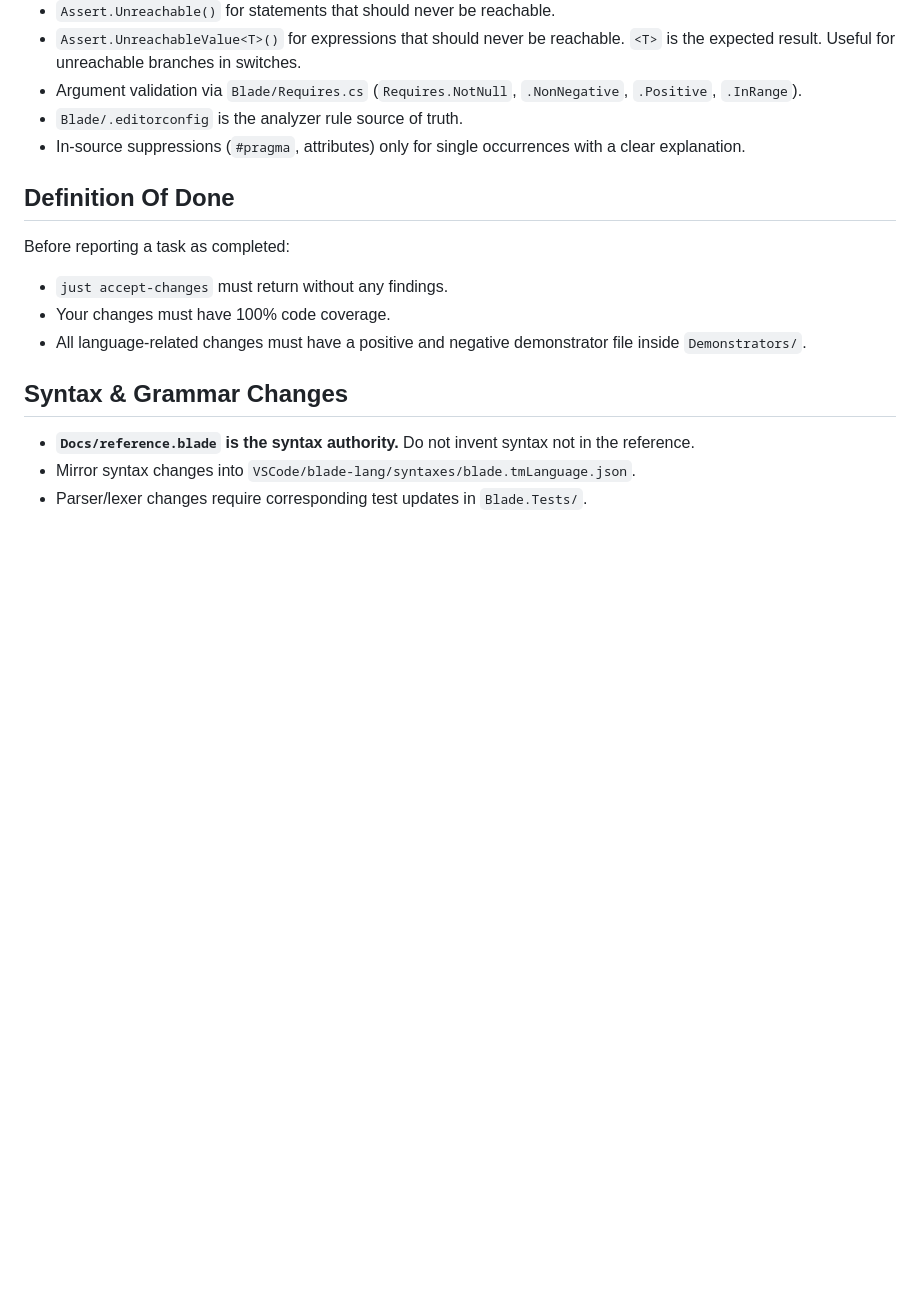
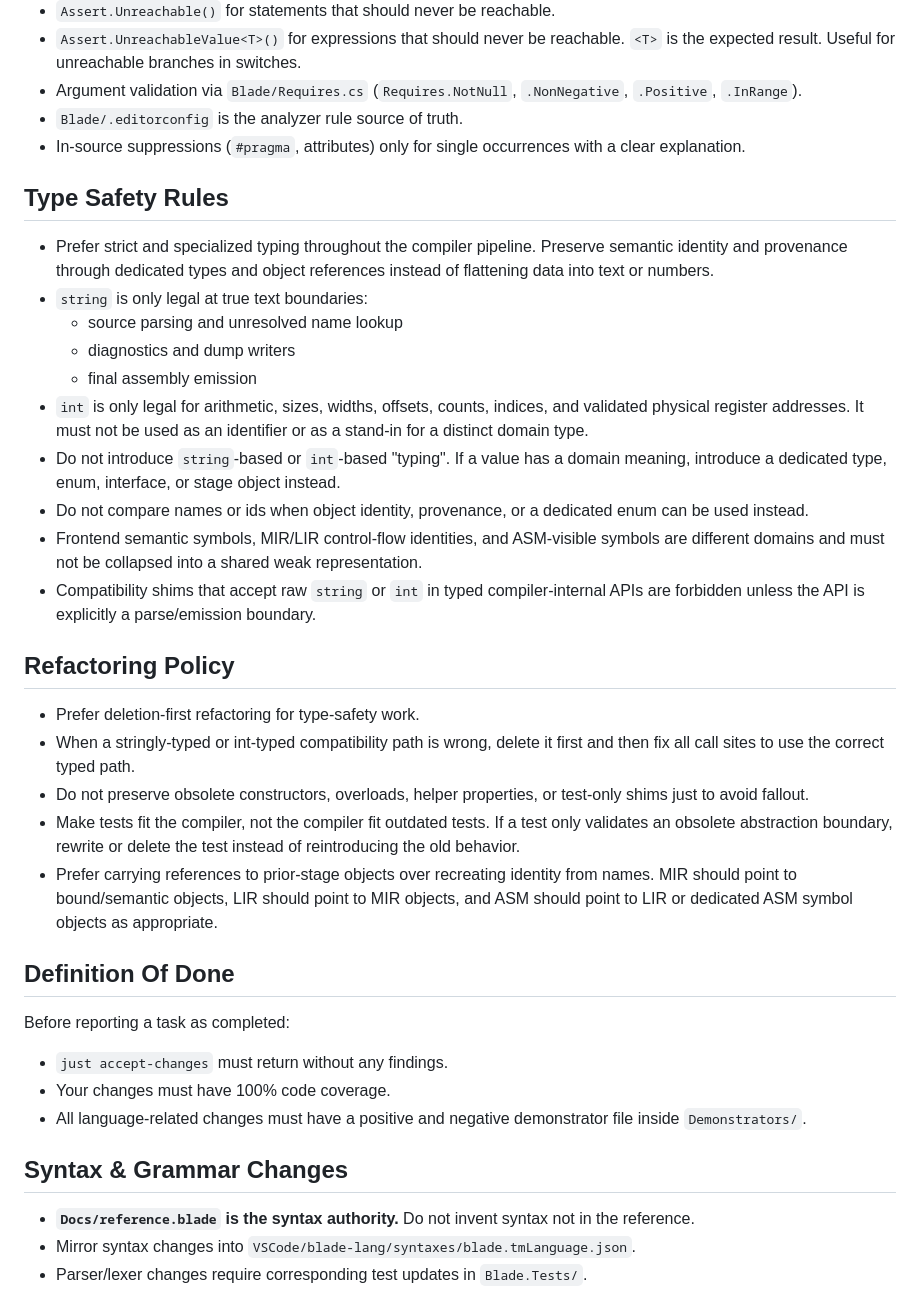
Before and after one commit to ikskuh/Blade, a Markdown page: CLAUDE.md, the part around the change. Drawn GitHub-style; blank space fills up the shorter version.

Commit message:
Clarifies rules

```diff
--- a/CLAUDE.md
+++ b/CLAUDE.md
@@ -32,6 +32,27 @@ Each stage independently testable.
 - Argument validation via `Blade/Requires.cs` (`Requires.NotNull`, `.NonNegative`, `.Positive`, `.InRange`).
 - `Blade/.editorconfig` is the analyzer rule source of truth.
 - In-source suppressions (`#pragma`, attributes) only for single occurrences with a clear explanation.
+
+## Type Safety Rules
+
+- Prefer strict and specialized typing throughout the compiler pipeline. Preserve semantic identity and provenance through dedicated types and object references instead of flattening data into text or numbers.
+- `string` is only legal at true text boundaries:
+  - source parsing and unresolved name lookup
+  - diagnostics and dump writers
+  - final assembly emission
+- `int` is only legal for arithmetic, sizes, widths, offsets, counts, indices, and validated physical register addresses. It must not be used as an identifier or as a stand-in for a distinct domain type.
+- Do not introduce `string`-based or `int`-based "typing". If a value has a domain meaning, introduce a dedicated type, enum, interface, or stage object instead.
+- Do not compare names or ids when object identity, provenance, or a dedicated enum can be used instead.
+- Frontend semantic symbols, MIR/LIR control-flow identities, and ASM-visible symbols are different domains and must not be collapsed into a shared weak representation.
+- Compatibility shims that accept raw `string` or `int` in typed compiler-internal APIs are forbidden unless the API is explicitly a parse/emission boundary.
+
+## Refactoring Policy
+
+- Prefer deletion-first refactoring for type-safety work.
+- When a stringly-typed or int-typed compatibility path is wrong, delete it first and then fix all call sites to use the correct typed path.
+- Do not preserve obsolete constructors, overloads, helper properties, or test-only shims just to avoid fallout.
+- Make tests fit the compiler, not the compiler fit outdated tests. If a test only validates an obsolete abstraction boundary, rewrite or delete the test instead of reintroducing the old behavior.
+- Prefer carrying references to prior-stage objects over recreating identity from names. MIR should point to bound/semantic objects, LIR should point to MIR objects, and ASM should point to LIR or dedicated ASM symbol objects as appropriate.
 
 ## Definition Of Done
 
```
